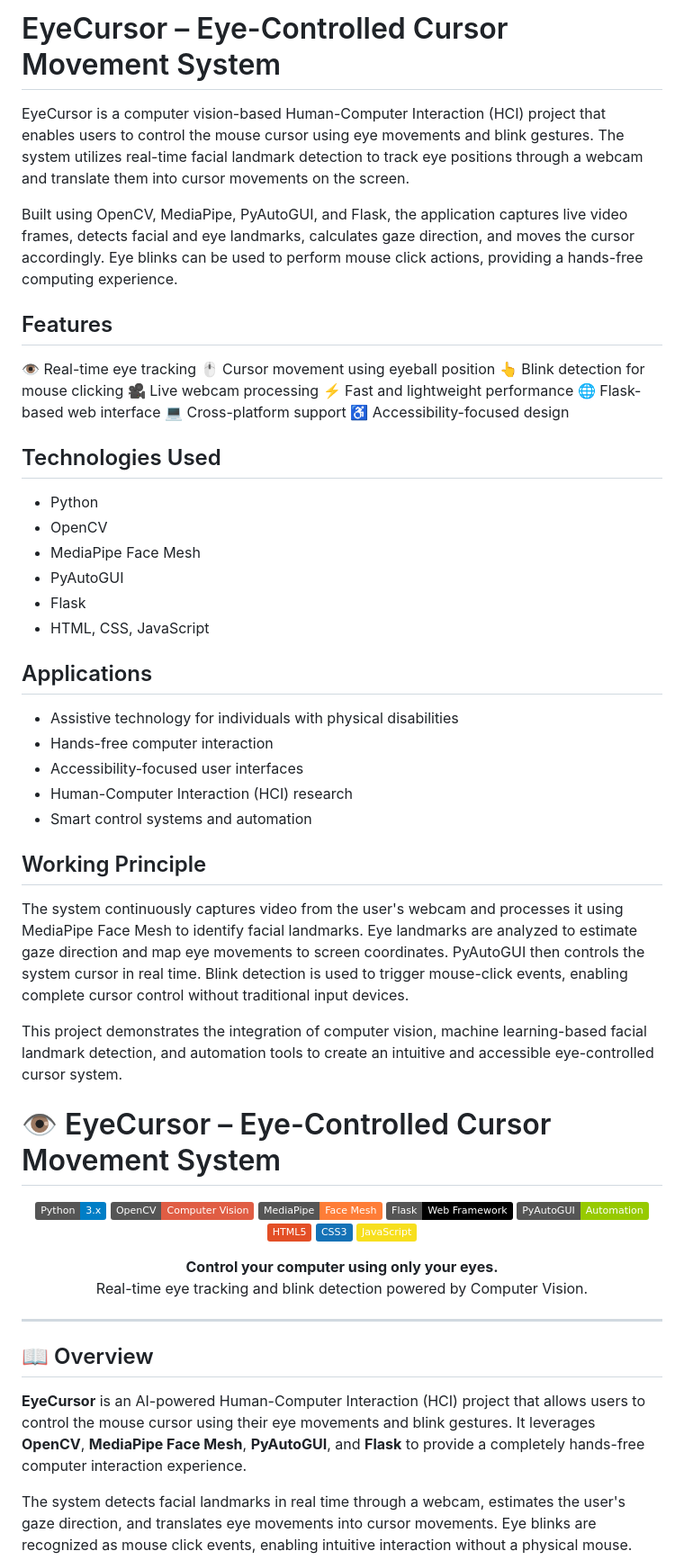
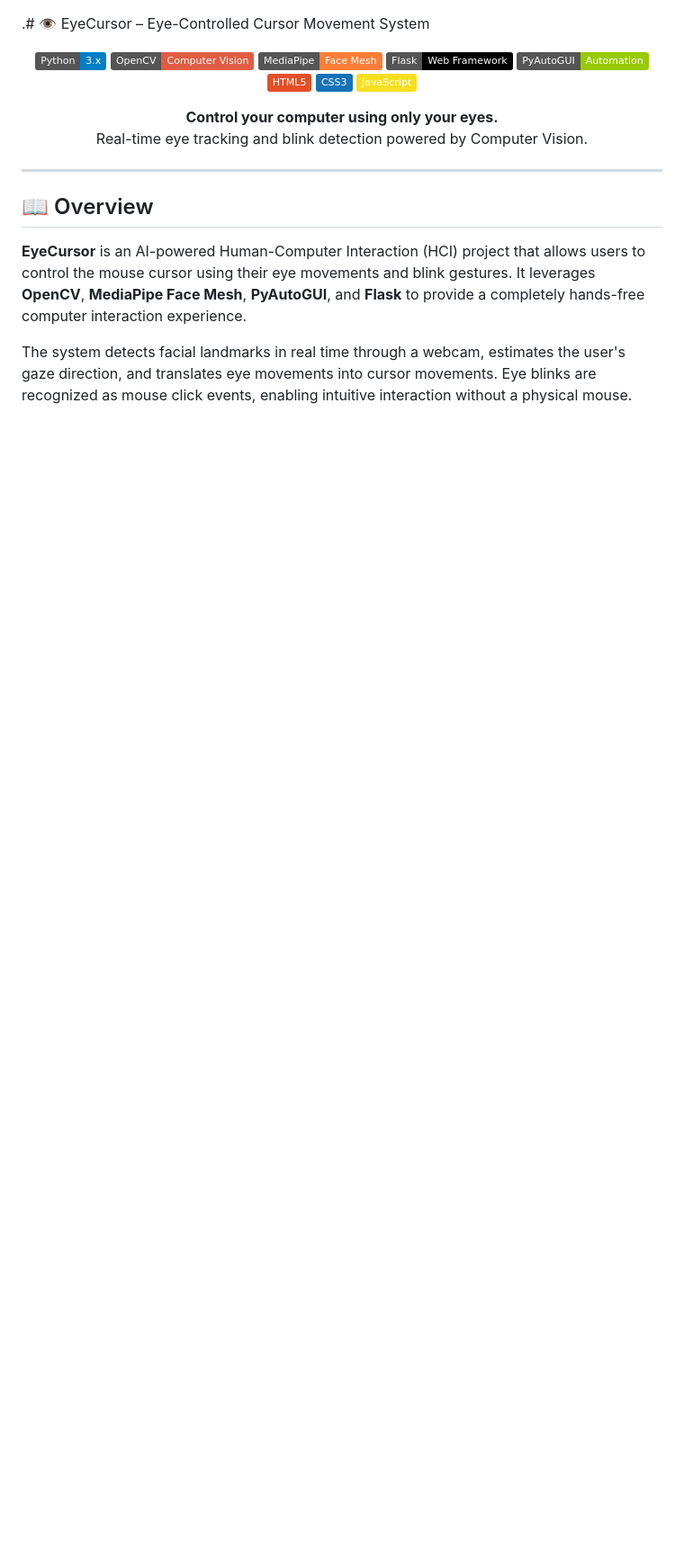
Before and after one commit to mohdzeeshanofficial/EyeCursor, a Markdown page: README.md, the part around one of its changes. Shown at 90% size. Drawn GitHub-style; badges without logos; blank space fills up the shorter version.

```diff
--- a/README.md
+++ b/README.md
@@ -1,47 +1,4 @@
-# EyeCursor – Eye-Controlled Cursor Movement System
-
-EyeCursor is a computer vision-based Human-Computer Interaction (HCI) project that enables users to control the mouse cursor using eye movements and blink gestures. The system utilizes real-time facial landmark detection to track eye positions through a webcam and translate them into cursor movements on the screen.
-
-Built using OpenCV, MediaPipe, PyAutoGUI, and Flask, the application captures live video frames, detects facial and eye landmarks, calculates gaze direction, and moves the cursor accordingly. Eye blinks can be used to perform mouse click actions, providing a hands-free computing experience.
-
-## Features
-
- 👁️ Real-time eye tracking
- 🖱️ Cursor movement using eyeball position
- 👆 Blink detection for mouse clicking
- 🎥 Live webcam processing
- ⚡ Fast and lightweight performance
- 🌐 Flask-based web interface
- 💻 Cross-platform support
- ♿ Accessibility-focused design
-
-## Technologies Used
-
-* Python
-* OpenCV
-* MediaPipe Face Mesh
-* PyAutoGUI
-* Flask
-* HTML, CSS, JavaScript
-
-## Applications
-
-* Assistive technology for individuals with physical disabilities
-* Hands-free computer interaction
-* Accessibility-focused user interfaces
-* Human-Computer Interaction (HCI) research
-* Smart control systems and automation
-
-## Working Principle
-
-The system continuously captures video from the user's webcam and processes it using MediaPipe Face Mesh to identify facial landmarks. Eye landmarks are analyzed to estimate gaze direction and map eye movements to screen coordinates. PyAutoGUI then controls the system cursor in real time. Blink detection is used to trigger mouse-click events, enabling complete cursor control without traditional input devices.
-
-This project demonstrates the integration of computer vision, machine learning-based facial landmark detection, and automation tools to create an intuitive and accessible eye-controlled cursor system.
-
-
-
-
-# 👁️ EyeCursor – Eye-Controlled Cursor Movement System
+.# 👁️ EyeCursor – Eye-Controlled Cursor Movement System
 
 <p align="center">
   <img src="https://img.shields.io/badge/Python-3.x-blue?logo=python&logoColor=white">
```
Also changed, not shown: other parts of README.md (+8 -22 lines).
